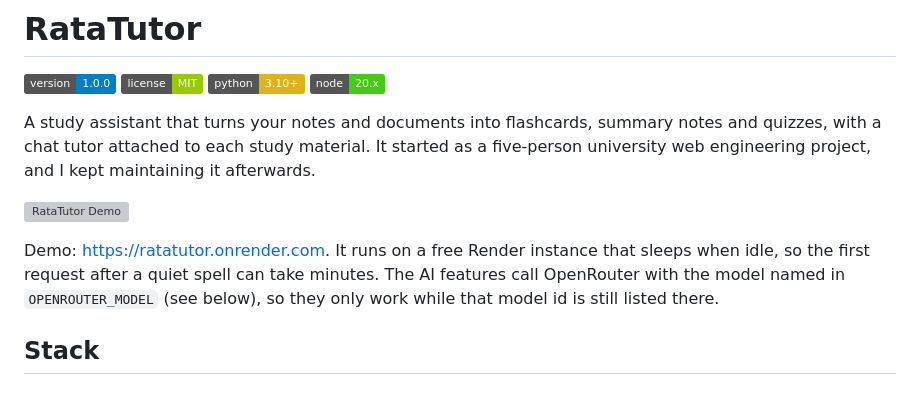
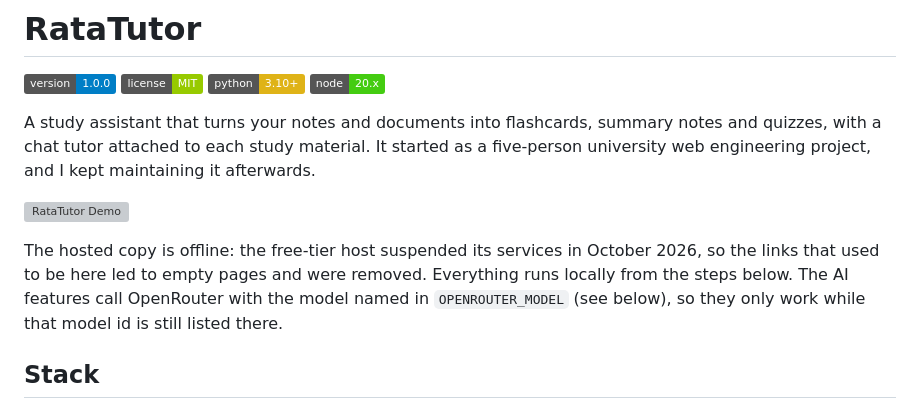
Before and after one commit to Exalt24/RataTutor, a Markdown page: README.md, the part around the change. Rendered like a GitHub page; badges without logos; grey boxes are pictures that could not be loaded.

Commit message:
Say plainly that the hosted demo is offline instead of linking to it
The free-tier host suspended the services behind the live links, so the links opened empty pages. The README now says so and points at the local run.

```diff
--- a/README.md
+++ b/README.md
@@ -9,7 +9,7 @@ A study assistant that turns your notes and documents into flashcards, summary n
 
 ![RataTutor Demo](./frontend/src/assets/screenshots/quiz.gif)
 
-Demo: [https://ratatutor.onrender.com](https://ratatutor.onrender.com). It runs on a free Render instance that sleeps when idle, so the first request after a quiet spell can take minutes. The AI features call OpenRouter with the model named in `OPENROUTER_MODEL` (see below), so they only work while that model id is still listed there.
+The hosted copy is offline: the free-tier host suspended its services in October 2026, so the links that used to be here led to empty pages and were removed. Everything runs locally from the steps below. The AI features call OpenRouter with the model named in `OPENROUTER_MODEL` (see below), so they only work while that model id is still listed there.
 
 ## Stack
 
```
